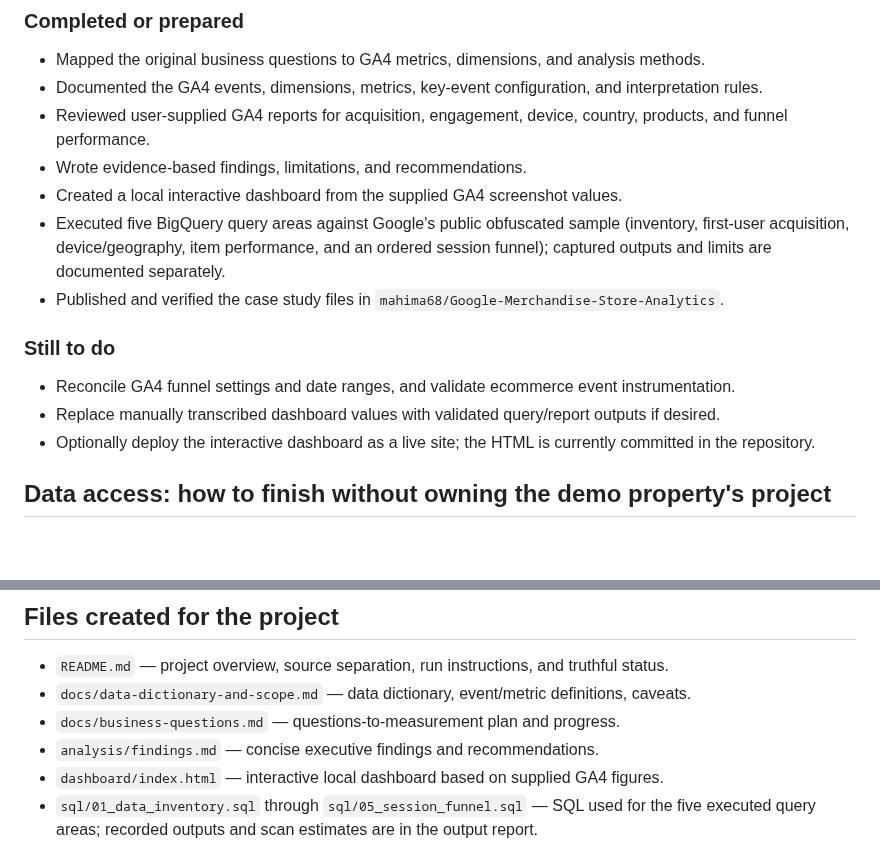
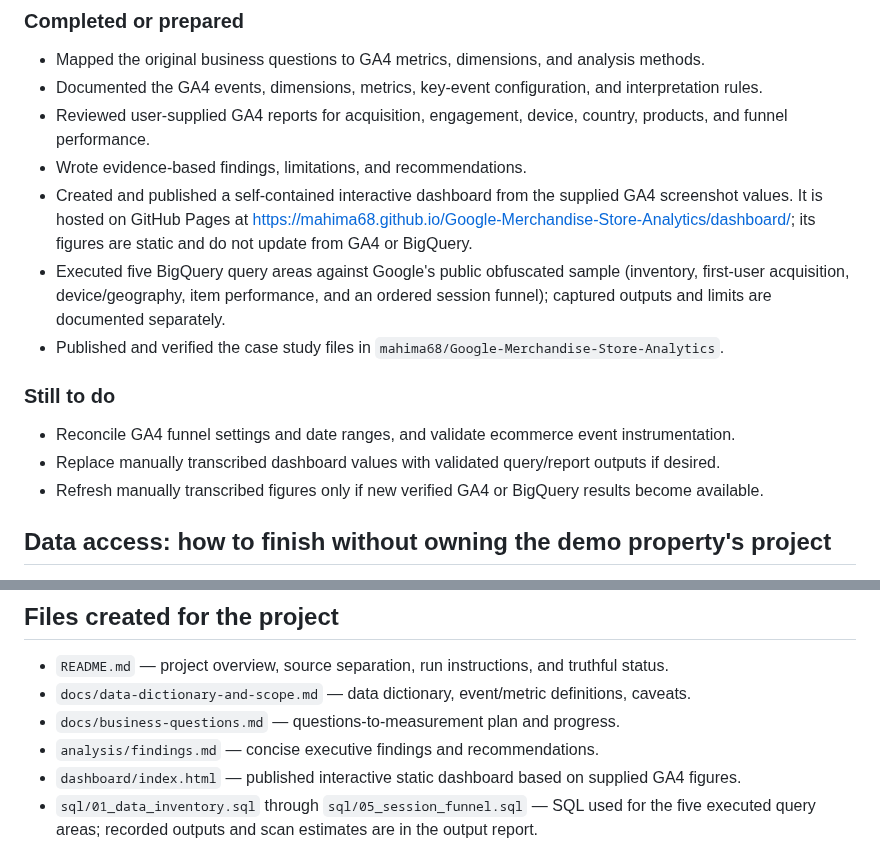
Before and after one commit to mahima68/Google-Merchandise-Store-Analytics, a Markdown page: docs/project-progress-and-data-report.md, 2 parts joined by grey strips. Drawn GitHub-style; blank space fills up the shorter version.

Commit message:
Align project documentation with verified status

```diff
--- a/docs/project-progress-and-data-report.md
+++ b/docs/project-progress-and-data-report.md
@@ -12,7 +12,7 @@ Analyze how visitors arrive at the Google Merchandise Store, how they engage, wh
 - Documented the GA4 events, dimensions, metrics, key-event configuration, and interpretation rules.
 - Reviewed user-supplied GA4 reports for acquisition, engagement, device, country, products, and funnel performance.
 - Wrote evidence-based findings, limitations, and recommendations.
-- Created a local interactive dashboard from the supplied GA4 screenshot values.
+- Created and published a self-contained interactive dashboard from the supplied GA4 screenshot values. It is hosted on GitHub Pages at https://mahima68.github.io/Google-Merchandise-Store-Analytics/dashboard/; its figures are static and do not update from GA4 or BigQuery.
 - Executed five BigQuery query areas against Google's public obfuscated sample (inventory, first-user acquisition, device/geography, item performance, and an ordered session funnel); captured outputs and limits are documented separately.
 - Published and verified the case study files in `mahima68/Google-Merchandise-Store-Analytics`.
 
@@ -20,7 +20,7 @@ Analyze how visitors arrive at the Google Merchandise Store, how they engage, wh
 
 - Reconcile GA4 funnel settings and date ranges, and validate ecommerce event instrumentation.
 - Replace manually transcribed dashboard values with validated query/report outputs if desired.
-- Optionally deploy the interactive dashboard as a live site; the HTML is currently committed in the repository.
+- Refresh manually transcribed figures only if new verified GA4 or BigQuery results become available.
 
 ## Data access: how to finish without owning the demo property's project
 
@@ -239,7 +239,7 @@ The very low displayed mobile rate compared with desktop merits a mobile checkou
 - `docs/data-dictionary-and-scope.md` — data dictionary, event/metric definitions, caveats.
 - `docs/business-questions.md` — questions-to-measurement plan and progress.
 - `analysis/findings.md` — concise executive findings and recommendations.
-- `dashboard/index.html` — interactive local dashboard based on supplied GA4 figures.
+- `dashboard/index.html` — published interactive static dashboard based on supplied GA4 figures.
 - `sql/01_data_inventory.sql` through `sql/05_session_funnel.sql` — SQL used for the five executed query areas; recorded outputs and scan estimates are in the output report.
 
 The SQL source is Google's public table `bigquery-public-data.ga4_obfuscated_sample_ecommerce.events_*`. Google's GA4 export schema uses one `analytics_<property_id>` dataset per linked property and daily `events_YYYYMMDD` tables when daily export is enabled. [Export schema reference](https://support.google.com/analytics/answer/7029846)
```
